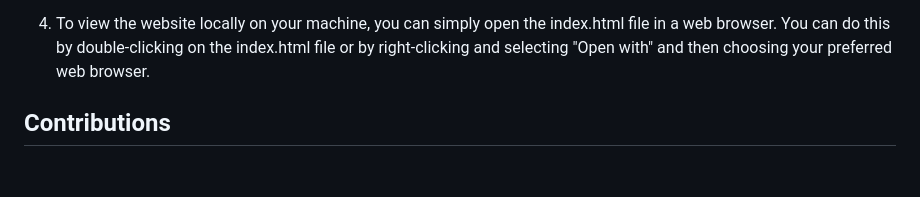
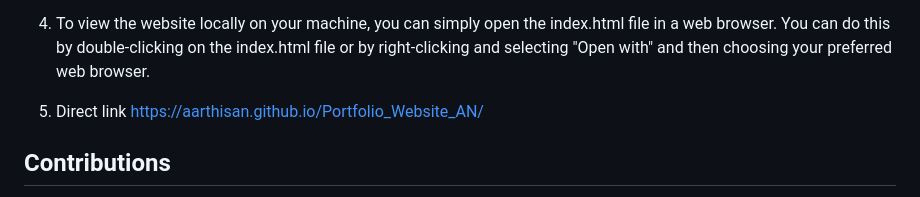
Before and after one commit to aarthinandhakumar/Portfolio_Website_AN, a Markdown page: README.md, the part around the change. GitHub-like rendering; blank space fills up the shorter version.

```diff
--- a/README.md
+++ b/README.md
@@ -87,6 +87,8 @@ To run this project locally, follow these steps:
 
 4. To view the website locally on your machine, you can simply open the index.html file in a web browser. You can do this by double-clicking on the index.html file or by right-clicking and selecting "Open with" and then choosing your preferred web browser.
 
+5. Direct link https://aarthisan.github.io/Portfolio_Website_AN/
+
 
 ## Contributions
 
```
